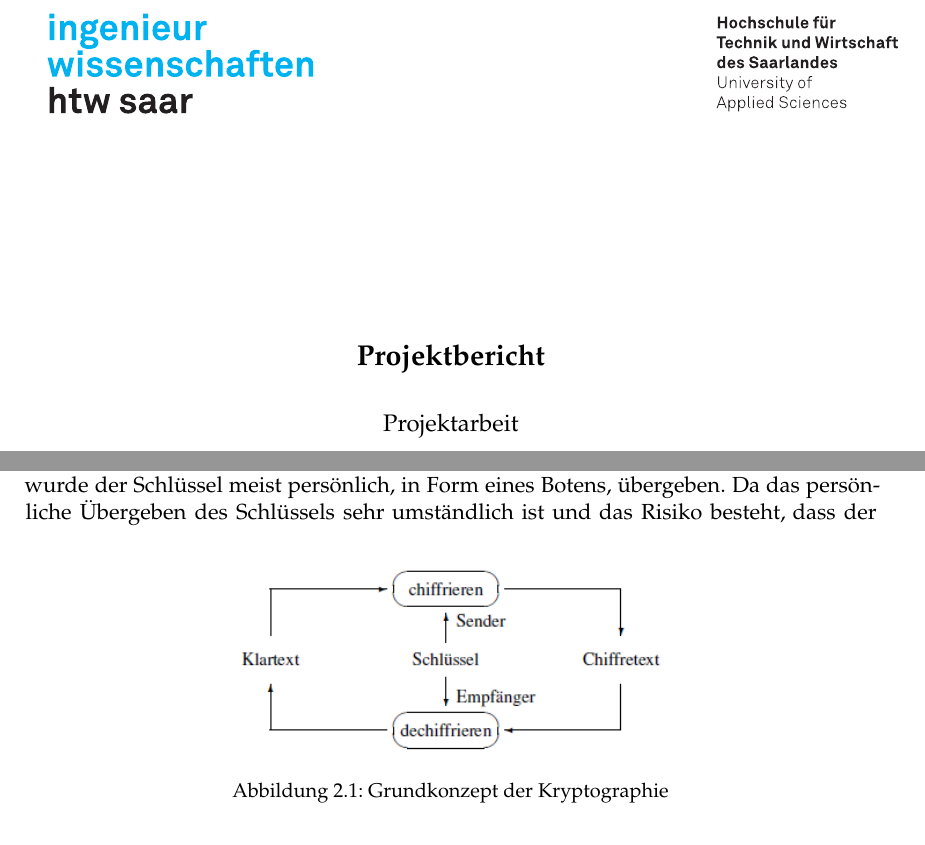
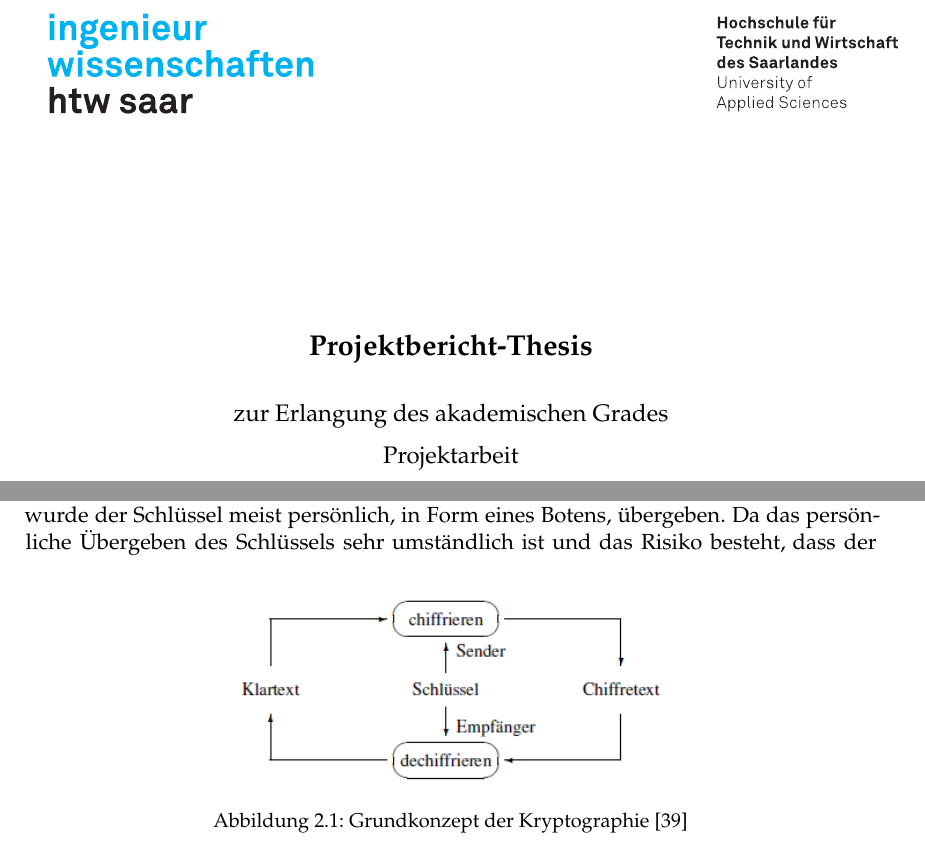
Before and after one commit to Asianrich/ProjektElliptischeKurven, a LaTeX thesis (doc/htwsaar-i-mst-vorlage.tex, which reads doc/Chapters/Grundlagen_ECC.tex, doc/FrontBackmatter/Titlepage.tex, doc/htwsaar-i-mst-config.tex): two parts of pages 1 and 6 of 44, joined at a grey line, cut at the place of the change. Compiled offline with pdfLaTeX.

Commit message:
Updates from Overleaf

```diff
--- a/doc/Chapters/Grundlagen_ECC.tex
+++ b/doc/Chapters/Grundlagen_ECC.tex
@@ -14,7 +14,7 @@ Danach können unter Verwendung eines Entschlüsselungsalgorithmus die Informati
 \begin{figure}
     \centering
     \includegraphics[width = 0.5 \textwidth]{Graphics/Cipher.png}
-    \caption{Grundkonzept der Kryptographie}
+    \caption{Grundkonzept der Kryptographie \cite{damer}}
     \label{konzept}
 \end{figure}
 
--- a/doc/FrontBackmatter/Titlepage.tex
+++ b/doc/FrontBackmatter/Titlepage.tex
@@ -13,6 +13,7 @@
 
 		\bigskip
 
+	zur Erlangung des akademischen Grades \\
     \myDegree \\
     an der \myUni \\
     im Studiengang \myDegreeCourse \\
--- a/doc/htwsaar-i-mst-config.tex
+++ b/doc/htwsaar-i-mst-config.tex
@@ -11,7 +11,7 @@
 \newcommand{\myTitle}{Implementierung elliptischer Kurven für die Kryptographie}
 \newcommand{\myDegree}{Projektarbeit\xspace}
 %\newcommand{\myDegree}{Master of Science (M.\,Sc.)\xspace}
-\newcommand{\myDegreeType}{Projektbericht\xspace}
+\newcommand{\myDegreeType}{Projektbericht-Thesis\xspace}
 %\newcommand{\myDegreeType}{Master\xspace}
 \newcommand{\myDegreeCourse}{Praktische Informatik}
 %\newcommand{\myDegreeCourse}{Kommunikationsinformatik}
```
Also changed, not shown: doc/Chapters/Grundlagen_ECC.tex (2 more changed lines).
